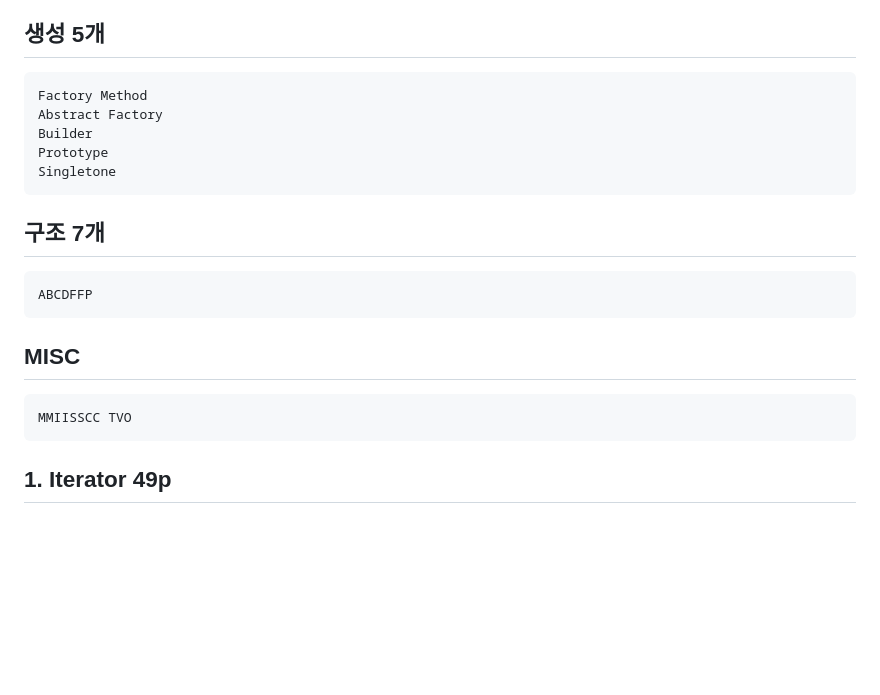
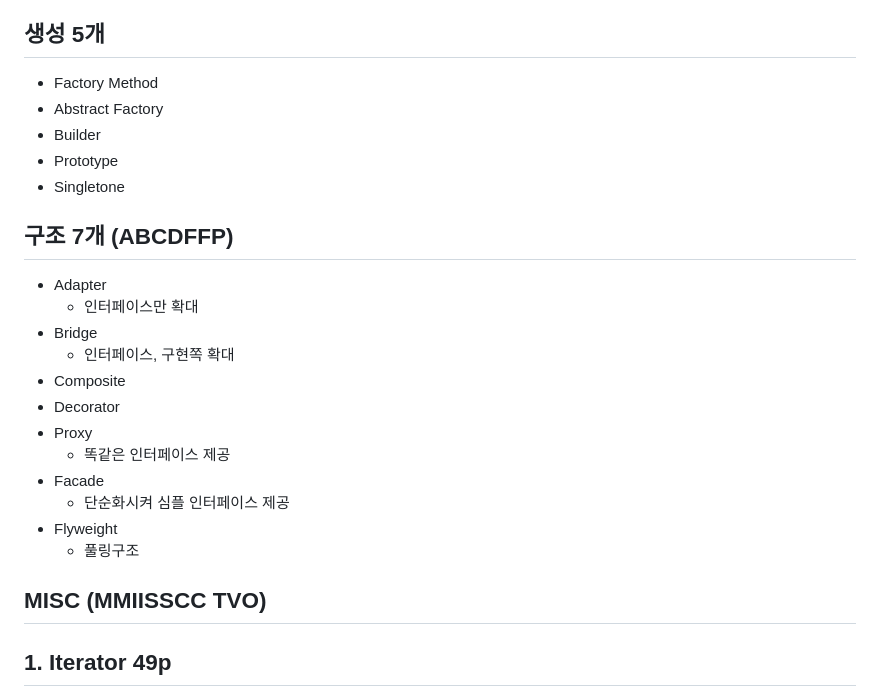
Before and after one commit to ddulhddul/Guide, a Markdown page: memo/day1.md, the part around the change. GitHub-like rendering; blank space fills up the shorter version.

Commit message:
Composite complete

```diff
--- a/memo/day1.md
+++ b/memo/day1.md
@@ -16,17 +16,28 @@
 4. Interpreter
 
 ## 생성 5개
-    Factory Method
-    Abstract Factory
-    Builder
-    Prototype
-    Singletone
+- Factory Method
+- Abstract Factory
+- Builder
+- Prototype
+- Singletone
 
-## 구조 7개
-    ABCDFFP
+## 구조 7개 (ABCDFFP)
+- Adapter
+    - 인터페이스만 확대
+- Bridge
+    - 인터페이스, 구현쪽 확대
+- Composite
+- Decorator
+- Proxy
+    - 똑같은 인터페이스 제공
+- Facade
+    - 단순화시켜 심플 인터페이스 제공
+- Flyweight
+    - 풀링구조
 
-## MISC
-    MMIISSCC TVO
+
+## MISC (MMIISSCC TVO)
 
 
 
```
Also changed, not shown: memo/day3.md (added, +18 -0 lines), st_Composite2/img.PNG (added), 4 other files.
